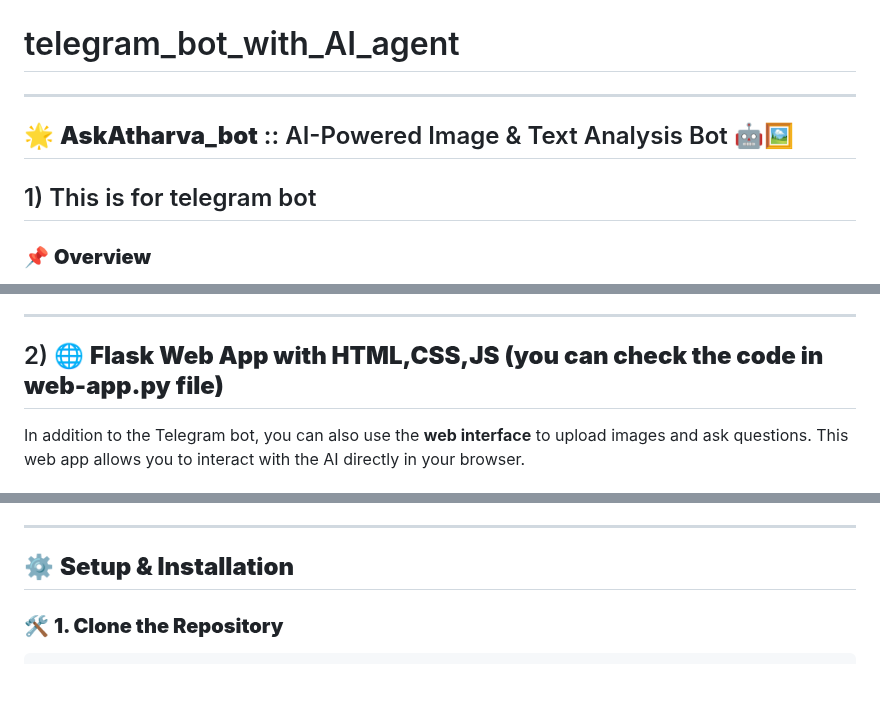
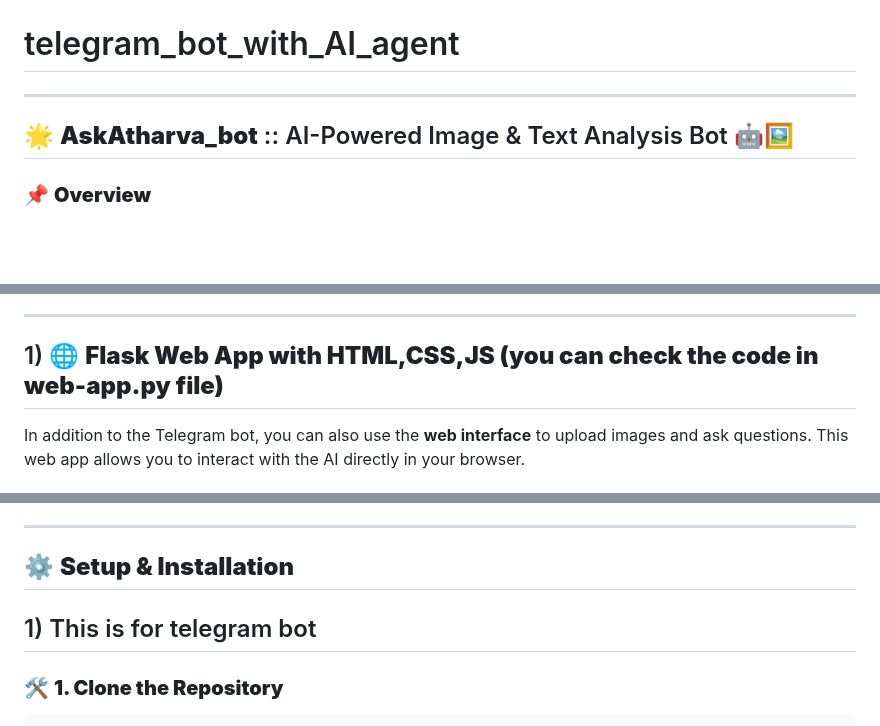
Before and after one commit to Asp2591/telegram_bot_with_AI_agent, a Markdown page: README.md, 3 parts joined by grey strips. GitHub-like rendering; blank space fills up the shorter version.

````diff
--- a/README.md
+++ b/README.md
@@ -6,7 +6,6 @@ Here's your updated README with a new section added for the **Web App**:
 ---
 
 ## 🌟 **AskAtharva_bot** :: AI-Powered Image & Text Analysis Bot 🤖🖼️
-## 1) This is for telegram bot
 ### 📌 **Overview**
 **AskAtharva_bot** is a **Telegram bot** powered by **Google Gemini 1.5 Flash** and **Phidata Playground**.
 It allows users to **upload images** and **ask questions** about them, making AI-powered **image analysis** super easy!
@@ -22,7 +21,7 @@ It allows users to **upload images** and **ask questions** about them, making AI
 
 ---
 
-## 2) 🌐 **Flask Web App with HTML,CSS,JS (you can check the code in **web-app.py** file)**
+## 1) 🌐 **Flask Web App with HTML,CSS,JS (you can check the code in **web-app.py** file)**
 In addition to the Telegram bot, you can also use the **web interface** to upload images and ask questions. This web app allows you to interact with the AI directly in your browser.
 
 ### 📌 **Web Features**
@@ -46,7 +45,7 @@ In addition to the Telegram bot, you can also use the **web interface** to uploa
 ---
 
 ## ⚙️ **Setup & Installation**
-
+## 1) This is for telegram bot
 ### 🛠 **1. Clone the Repository**
 ```sh
 git clone https://github.com/Asp2591/telegram_bot_with_AI_agent.git
````
